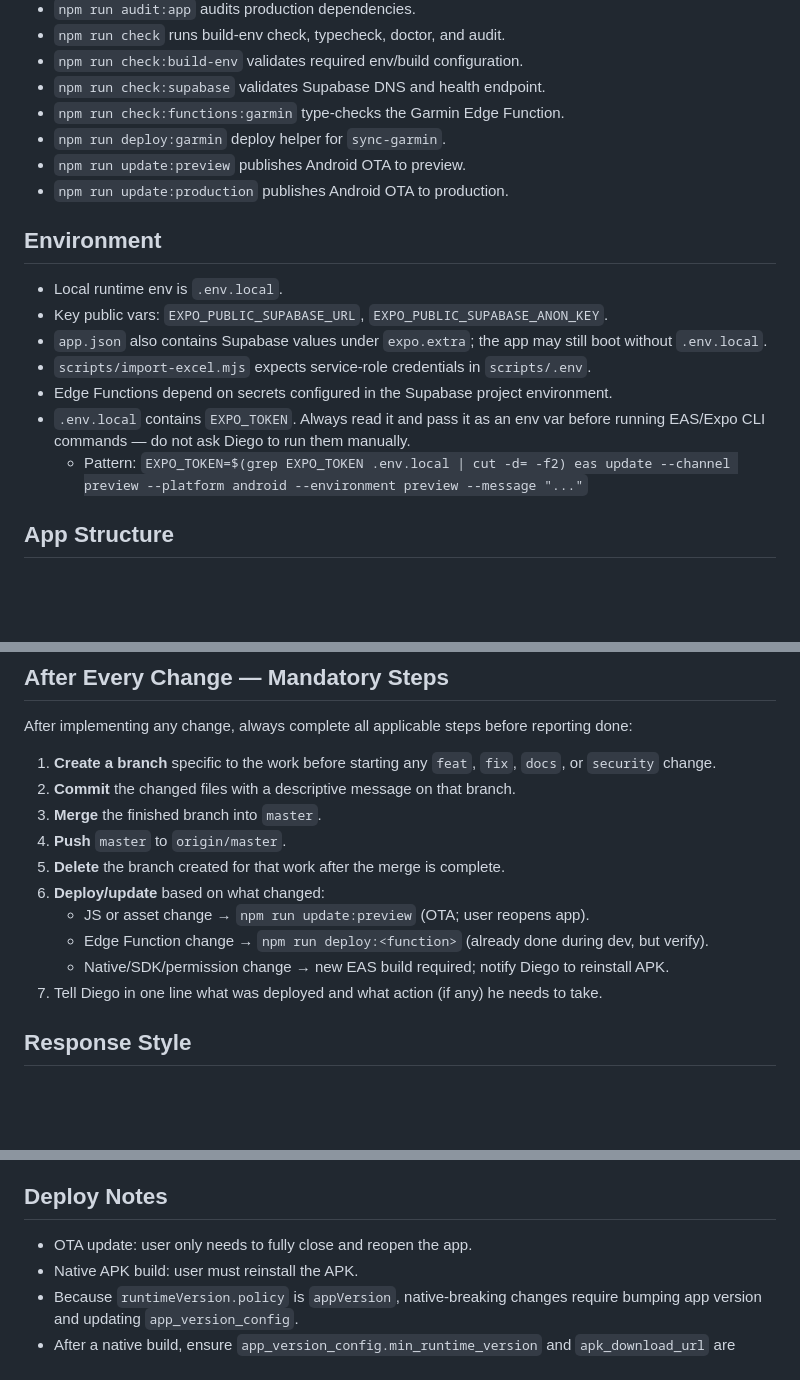
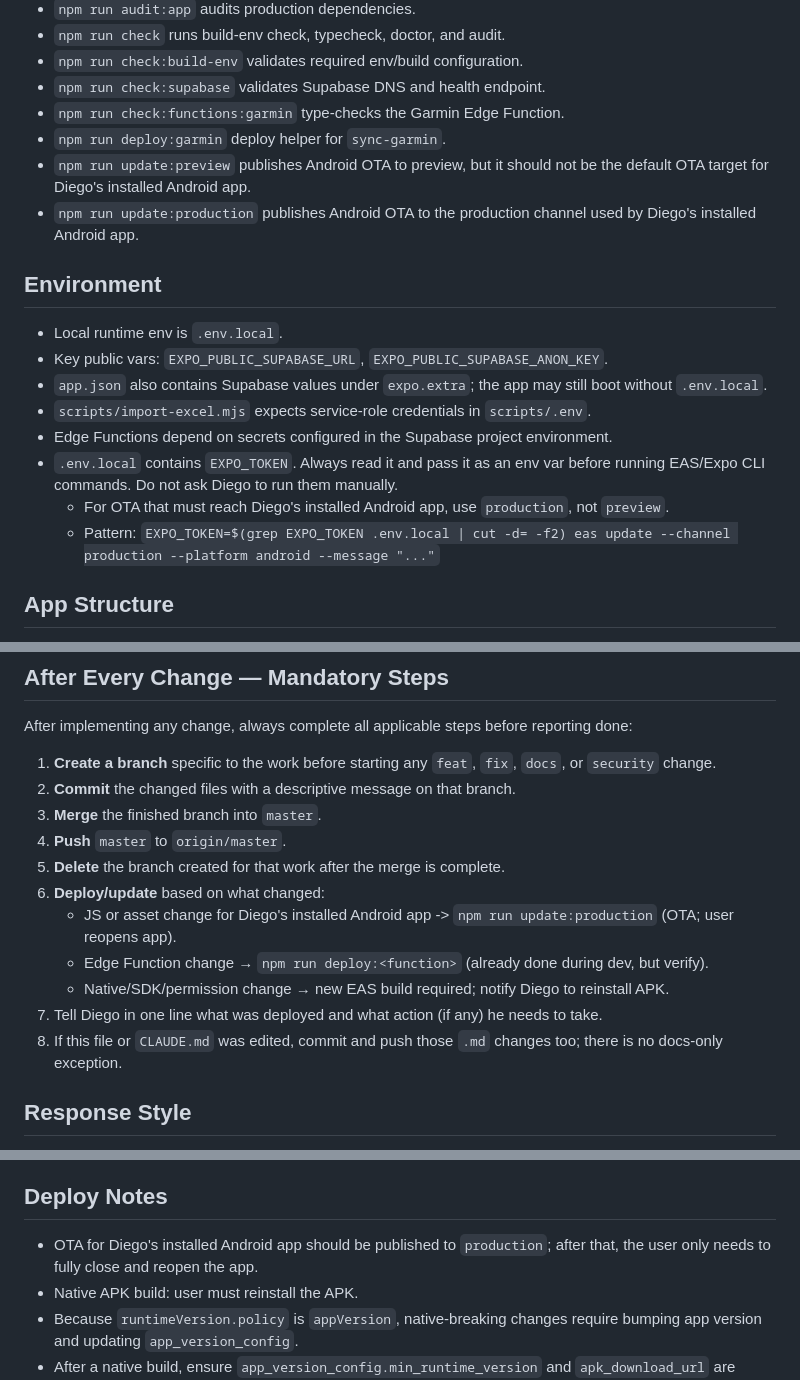
Before and after one commit to damorimsantos96/treino-dieta, a Markdown page: AGENTS.md, 3 parts joined by grey strips. Drawn GitHub-style; blank space fills up the shorter version.

```diff
--- a/AGENTS.md
+++ b/AGENTS.md
@@ -53,8 +54,8 @@
 - `npm run check:supabase` validates Supabase DNS and health endpoint.
 - `npm run check:functions:garmin` type-checks the Garmin Edge Function.
 - `npm run deploy:garmin` deploy helper for `sync-garmin`.
-- `npm run update:preview` publishes Android OTA to preview.
-- `npm run update:production` publishes Android OTA to production.
+- `npm run update:preview` publishes Android OTA to preview, but it should not be the default OTA target for Diego's installed Android app.
+- `npm run update:production` publishes Android OTA to the production channel used by Diego's installed Android app.
 
 ## Environment
 - Local runtime env is `.env.local`.
@@ -62,9 +63,9 @@
 - `app.json` also contains Supabase values under `expo.extra`; the app may still boot without `.env.local`.
 - `scripts/import-excel.mjs` expects service-role credentials in `scripts/.env`.
 - Edge Functions depend on secrets configured in the Supabase project environment.
-- `.env.local` contains `EXPO_TOKEN`. Always read it and pass it as an env var before running EAS/Expo CLI commands — do not ask Diego to run them manually.
-  - Pattern: `EXPO_TOKEN=$(grep EXPO_TOKEN .env.local | cut -d= -f2) eas update --channel preview --platform android --environment preview --message "..."`
-
+- `.env.local` contains `EXPO_TOKEN`. Always read it and pass it as an env var before running EAS/Expo CLI commands. Do not ask Diego to run them manually.
+  - For OTA that must reach Diego's installed Android app, use `production`, not `preview`.
+  - Pattern: `EXPO_TOKEN=$(grep EXPO_TOKEN .env.local | cut -d= -f2) eas update --channel production --platform android --message "..."`
 ## App Structure
 - `app/_layout.tsx` wires QueryClient, auth bootstrap, updates, automation, and notifications.
 - `app/index.tsx` redirects to login or `/(tabs)/hoje`.
@@ -182,10 +183,11 @@ After implementing any change, always complete all applicable steps before repor
 4. **Push** `master` to `origin/master`.
 5. **Delete** the branch created for that work after the merge is complete.
 6. **Deploy/update** based on what changed:
-   - JS or asset change → `npm run update:preview` (OTA; user reopens app).
+   - JS or asset change for Diego's installed Android app -> `npm run update:production` (OTA; user reopens app).
    - Edge Function change → `npm run deploy:<function>` (already done during dev, but verify).
    - Native/SDK/permission change → new EAS build required; notify Diego to reinstall APK.
 7. Tell Diego in one line what was deployed and what action (if any) he needs to take.
+8. If this file or `CLAUDE.md` was edited, commit and push those `.md` changes too; there is no docs-only exception.
 
 ## Response Style
 - Be as concise as possible. Deliver the same information with the fewest words.
@@ -202,7 +204,7 @@ After implementing any change, always complete all applicable steps before repor
 - Health Connect issue: inspect permissions, `user_app_settings`, and local sync state.
 
 ## Deploy Notes
-- OTA update: user only needs to fully close and reopen the app.
+- OTA for Diego's installed Android app should be published to `production`; after that, the user only needs to fully close and reopen the app.
 - Native APK build: user must reinstall the APK.
 - Because `runtimeVersion.policy` is `appVersion`, native-breaking changes require bumping app version and updating `app_version_config`.
 - After a native build, ensure `app_version_config.min_runtime_version` and `apk_download_url` are updated consistently.
```
Also changed, not shown: other parts of AGENTS.md (+1 -0 lines), CLAUDE.md (+71 -69 lines).
